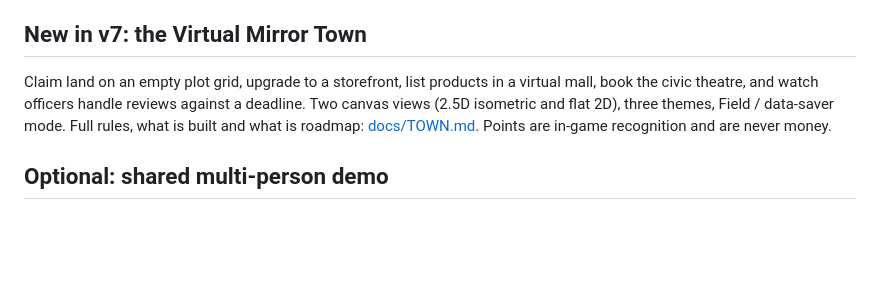
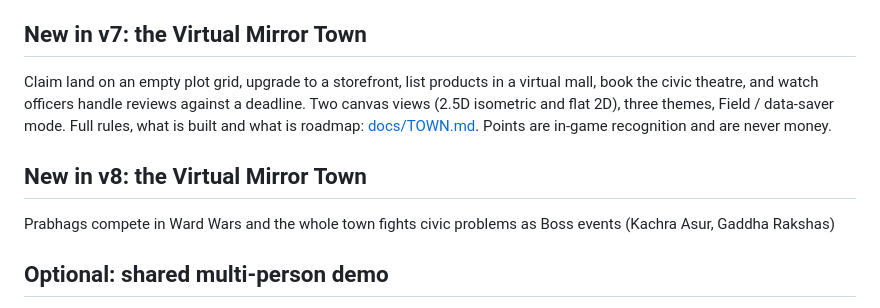
Before and after one commit to KDNJ-1/e-Karmakshetra-A-Gamified-Civic-Ecosystem-The-Virtual-Mirror-Town-Where-Jalgaonkars-Earn-Recognition, a Markdown page: README.md, the part around the change. Drawn GitHub-style; blank space fills up the shorter version.

Commit message:
Document new features in v8 of Virtual Mirror Town
Added information about new features in v8 of the Virtual Mirror Town.

```diff
--- a/README.md
+++ b/README.md
@@ -94,6 +94,9 @@ MIT. See `LICENSE`.
 
 Claim land on an empty plot grid, upgrade to a storefront, list products in a virtual mall, book the civic theatre, and watch officers handle reviews against a deadline. Two canvas views (2.5D isometric and flat 2D), three themes, Field / data-saver mode. Full rules, what is built and what is roadmap: [docs/TOWN.md](docs/TOWN.md). Points are in-game recognition and are never money.
 
+## New in v8: the Virtual Mirror Town
+Prabhags compete in Ward Wars and the whole town fights civic problems as Boss events (Kachra Asur, Gaddha Rakshas)
+
 ## Optional: shared multi-person demo
 
 The demo works on a single device by default. For a live multi-user town (many people, one shared state), follow [docs/SHARED_MODE.md](docs/SHARED_MODE.md). It is off by default, uses invented names only, and its rules are enforced client-side (pilot demo, not production security).
```
